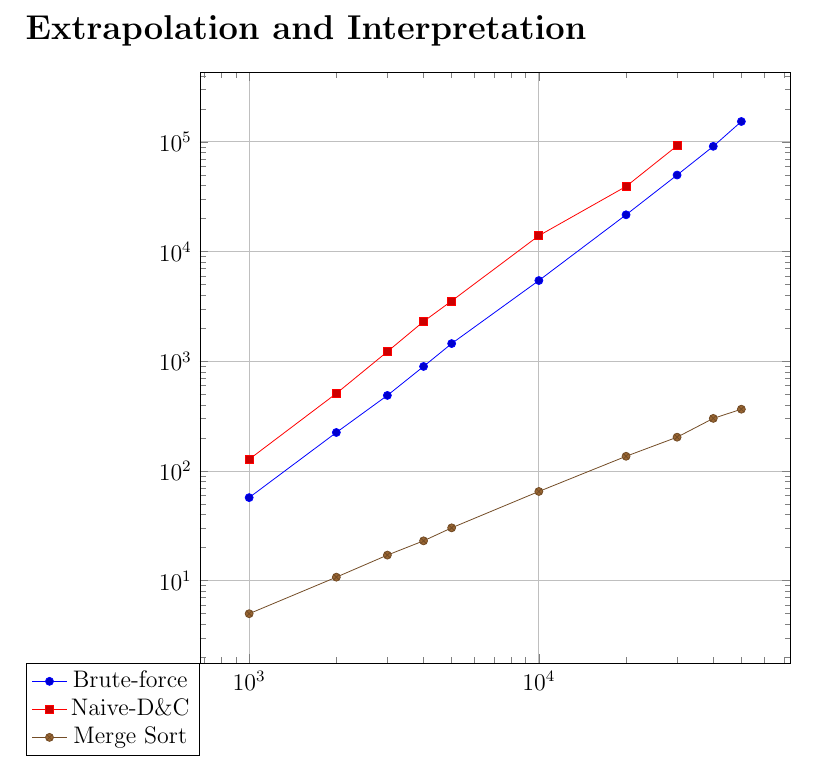
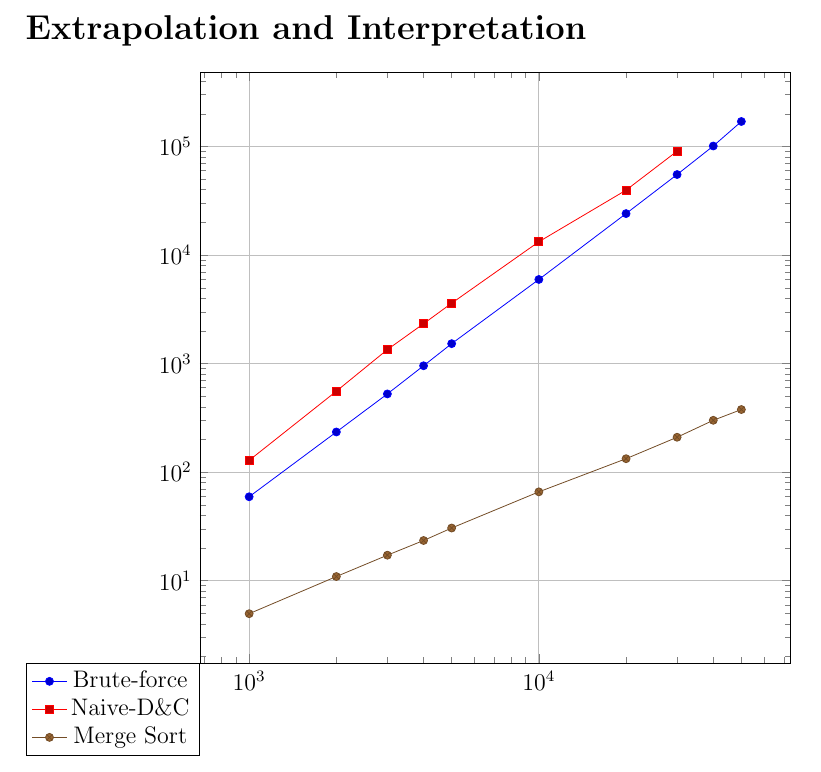
Before and after one commit to TonyWong0512/CS325-W13, a LaTeX document (implementation1/analysis.tex): part of page 3 of 3, cut so that both start at the same text. Compiled offline with pdfLaTeX.

Commit message:
Finished adding graphs

```diff
--- a/implementation1/analysis.tex
+++ b/implementation1/analysis.tex
@@ -73,40 +73,44 @@ verify.txt & test\_input.txt \\ \hline
     ]
 
     \addplot coordinates {
-        (1000, 57.154179)
-        (2000, 224.262953)
-        (3000, 488.316059)
-        (4000, 897.155046)
-        (5000, 1450.166941)
-        (10000, 5447.463036)
-        (20000, 21649.191856)
-        (30000, 49863.325834)
-        (40000, 91092.915058)
-        (50000, 153462.900877)};
+		(1000,59.2739344)
+		(2000,234.2832087)
+		(3000,525.2183437)
+		(4000,955.0010203)
+		(5000,1525.9585143)
+		(10000,5955.0528526)
+		(20000,24087.9588125)
+		(30000,55162.801957)
+		(40000,101022.8396414)
+		(50000,169974.0216493)
+		};
     \addlegendentry{Brute-force}
 
     \addplot coordinates {
-(1000, 127.677917)
-(2000, 508.983135)
-(3000, 1223.464966)
-(4000, 2305.993080)
-(5000, 3546.563864)
-(10000, 13964.954853)
-(20000, 39254.812002)
-(30000, 92156.149149)};
+		(1000,128.2862187)
+		(2000,556.4429044)
+		(3000,1345.2136756)
+		(4000,2329.3997287)
+		(5000,3598.7318755)
+		(10000,13253.6118507)
+		(20000,39603.0793427)
+		(30000,90525.0232697)
+		};
     \addlegendentry{Naive-D\&C}
 
     \addplot coordinates {
-(1000, 4.997969)
-(2000, 10.764122)
-(3000, 17.102003)
-(4000, 23.066998)
-(5000, 30.307055)
-(10000, 65.042973)
-(20000, 136.113167)
-(30000, 203.222990)
-(40000, 301.517010)
-(50000, 365.700006)};
+		(1000,4.9610378)
+		(2000,10.913396)
+		(3000,17.1679259)
+		(4000,23.4416485)
+		(5000,30.5465222)
+		(10000,65.7936095)
+		(20000,132.8696729)
+		(30000,209.5165967)
+		(40000,300.2828122)
+		(50000,377.2132396)
+		};
+
     \addlegendentry{Merge Sort}
 
     \end{loglogaxis}
```
